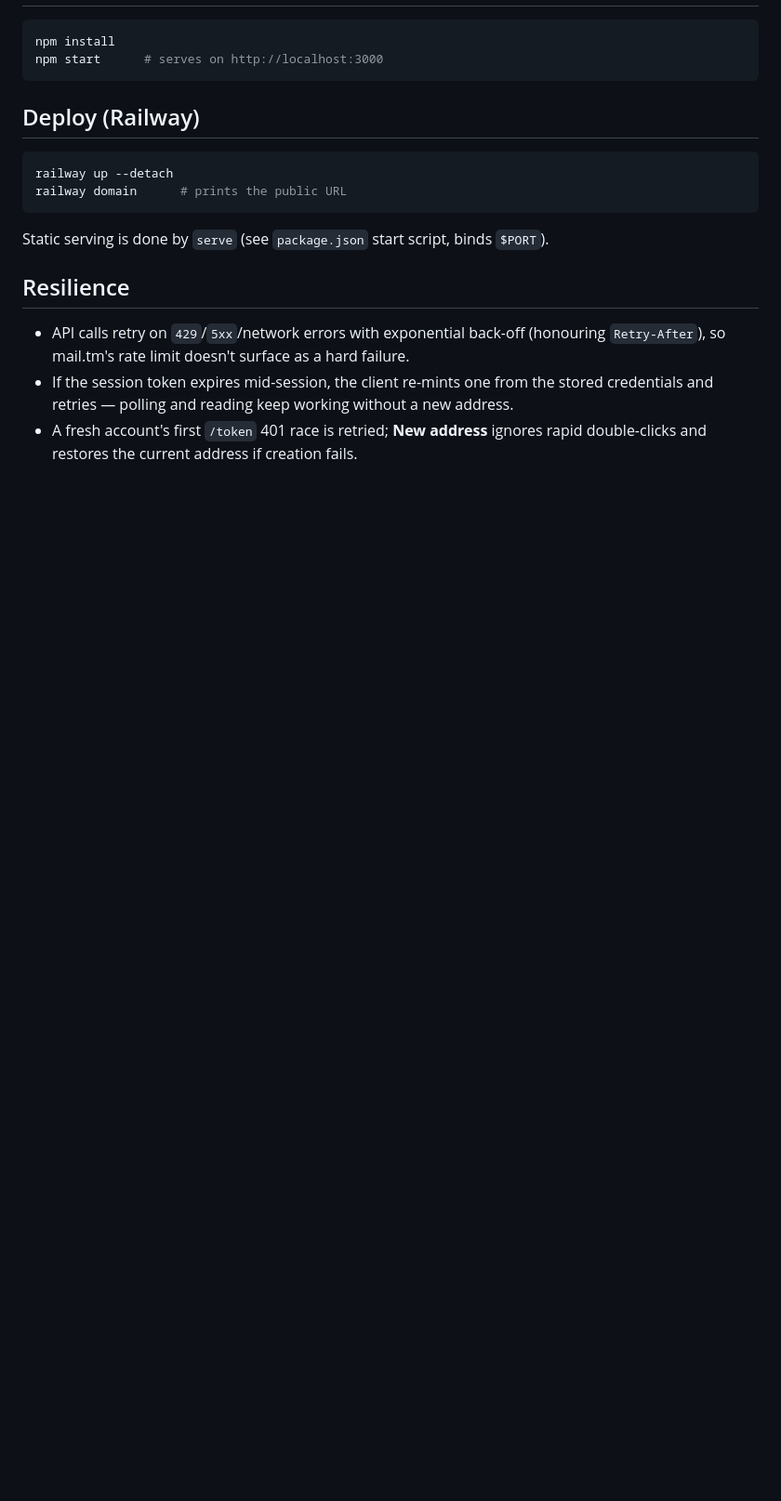
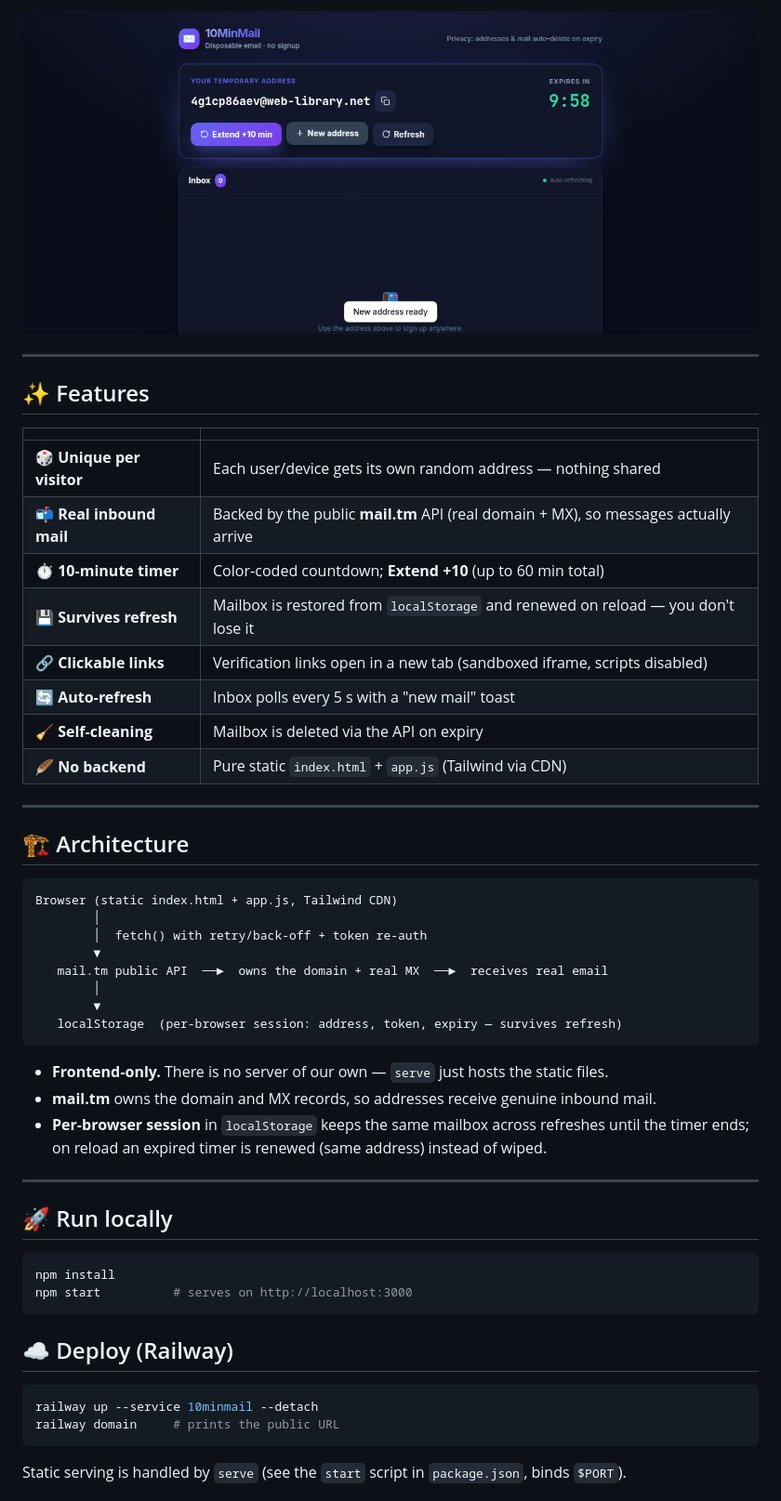
Before and after one commit to khaledq84ever/10minmail, a Markdown page: README.md, the part around one of its changes. Shown at 93% size. Rendered like a GitHub page; pictures changed too: docs/05-new-address.png (added); blank space fills up the shorter version.

````diff
--- a/README.md
+++ b/README.md
@@ -24,20 +46,54 @@ site, read the message, then let it auto-expire.
+![New address generated](docs/05-new-address.png)
+
+---
+
+## ✨ Features
+
+| | |
+|---|---|
+| 🎲 **Unique per visitor** | Each user/device gets its own random address — nothing shared |
+| 📬 **Real inbound mail** | Backed by the public **mail.tm** API (real domain + MX), so messages actually arrive |
+| ⏱️ **10‑minute timer** | Color‑coded countdown; **Extend +10** (up to 60 min total) |
+| 💾 **Survives refresh** | Mailbox is restored from `localStorage` and renewed on reload — you don't lose it |
+| 🔗 **Clickable links** | Verification links open in a new tab (sandboxed iframe, scripts disabled) |
+| 🔄 **Auto‑refresh** | Inbox polls every 5 s with a "new mail" toast |
+| 🧹 **Self‑cleaning** | Mailbox is deleted via the API on expiry |
+| 🪶 **No backend** | Pure static `index.html` + `app.js` (Tailwind via CDN) |
+
+---
+
+## 🏗️ Architecture
+
+```
+Browser (static index.html + app.js, Tailwind CDN)
+        │
+        │  fetch() with retry/back‑off + token re‑auth
+        ▼
+   mail.tm public API  ──►  owns the domain + real MX  ──►  receives real email
+        │
+        ▼
+   localStorage  (per‑browser session: address, token, expiry — survives refresh)
+```
+
+- **Frontend‑only.** There is no server of our own — `serve` just hosts the static files.
+- **mail.tm** owns the domain and MX records, so addresses receive genuine inbound mail.
+- **Per‑browser session** in `localStorage` keeps the same mailbox across refreshes until the timer ends; on reload an expired timer is renewed (same address) instead of wiped.
+
+---
+
+## 🚀 Run locally
+
 ```bash
 npm install
-npm start      # serves on http://localhost:3000
+npm start          # serves on http://localhost:3000
 ```
 
-## Deploy (Railway)
+## ☁️ Deploy (Railway)
+
 ```bash
-railway up --detach
-railway domain      # prints the public URL
+railway up --service 10minmail --detach
+railway domain     # prints the public URL
 ```
-Static serving is done by `serve` (see `package.json` start script, binds `$PORT`).
 
-## Resilience
-- API calls retry on `429`/`5xx`/network errors with exponential back-off (honouring
-  `Retry-After`), so mail.tm's rate limit doesn't surface as a hard failure.
-- If the session token expires mid-session, the client re-mints one from the stored
-  credentials and retries — polling and reading keep working without a new address.
-- A fresh account's first `/token` 401 race is retried; **New address** ignores rapid
-  double-clicks and restores the current address if creation fails.
+Static serving is handled by `serve` (see the `start` script in `package.json`, binds `$PORT`).
 
````
Also changed, not shown: other parts of README.md (+62 -23 lines), docs/01-hero.png (added), docs/02-address-card.png (added), docs/03-inbox.png (added), docs/04-mobile.png (added).
